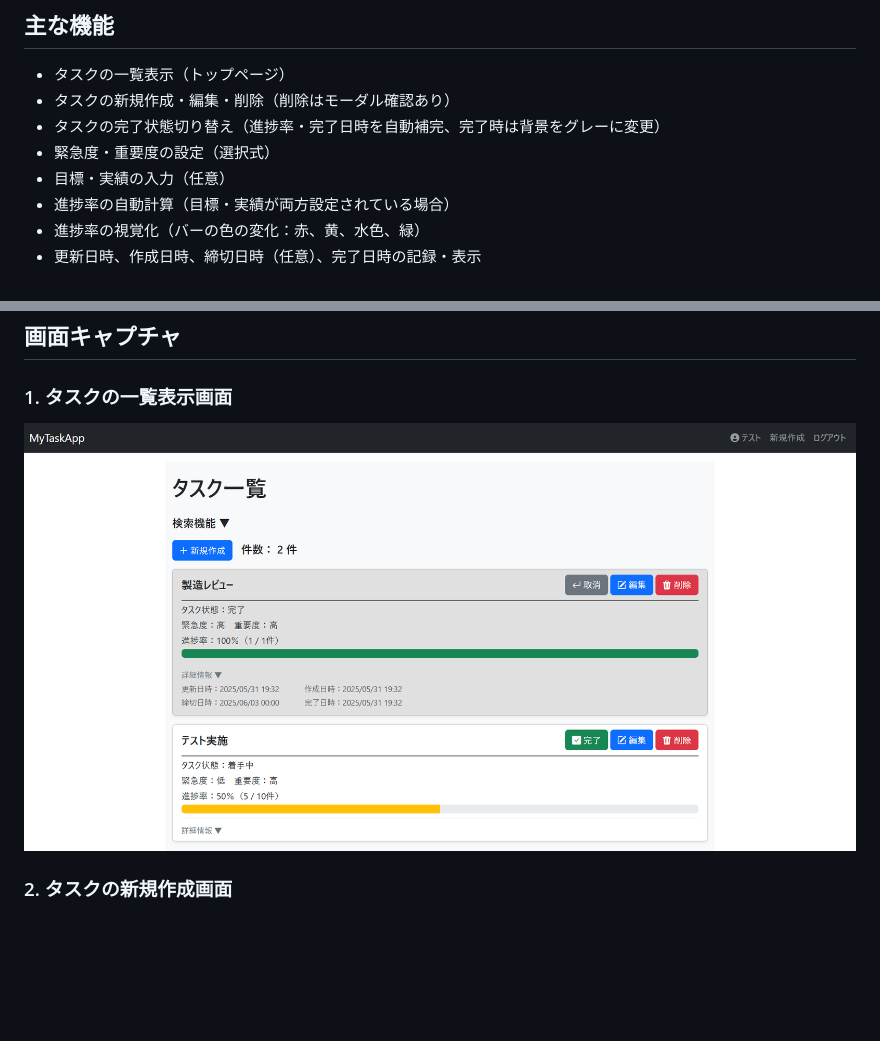
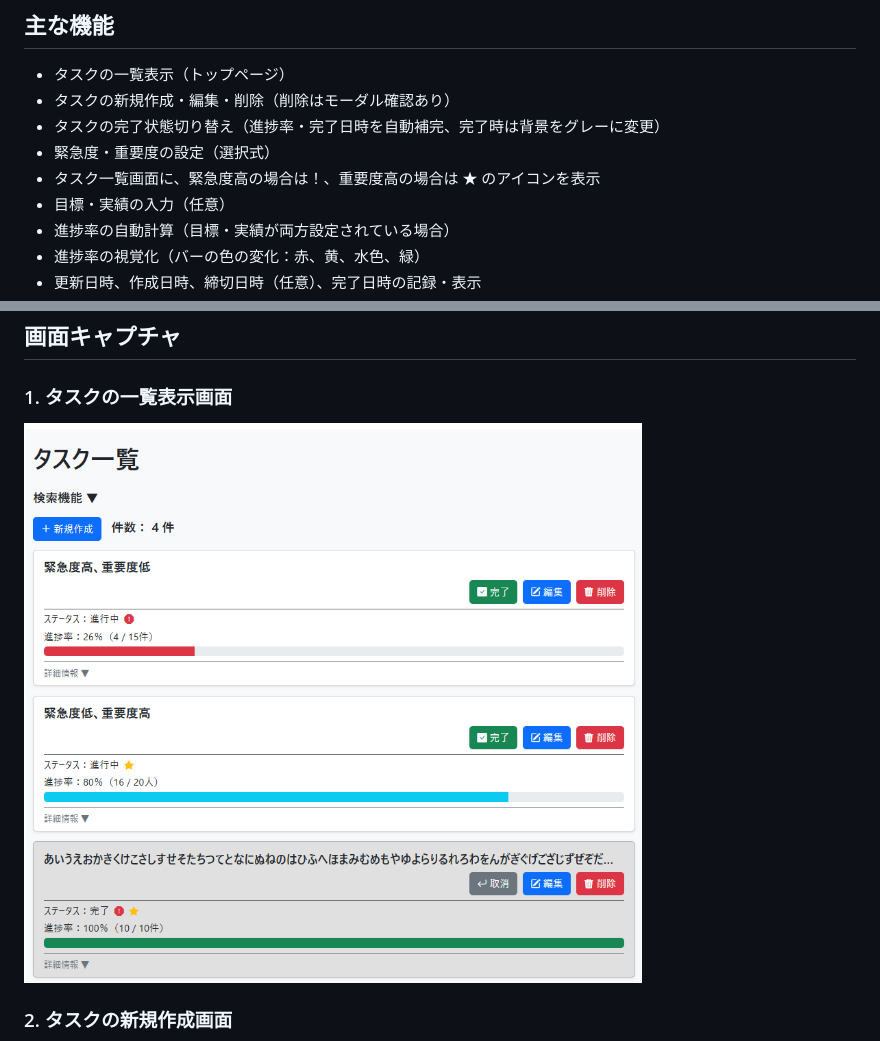
Before and after one commit to Ogimatsu/MyTodoApp, a Markdown page: README.md, 2 parts joined by grey strips. Drawn GitHub-style; pictures changed too: static/image/index.png; blank space fills up the shorter version.

Commit message:
feat:タスク一覧画面について、緊急度重要度はアイコン表示に修正

```diff
--- a/README.md
+++ b/README.md
@@ -47,6 +47,7 @@
 - タスクの新規作成・編集・削除（削除はモーダル確認あり）
 - タスクの完了状態切り替え（進捗率・完了日時を自動補完、完了時は背景をグレーに変更）
 - 緊急度・重要度の設定（選択式）
+- タスク一覧画面に、緊急度高の場合は！、重要度高の場合は ★ のアイコンを表示
 - 目標・実績の入力（任意）
 - 進捗率の自動計算（目標・実績が両方設定されている場合）
 - 進捗率の視覚化（バーの色の変化：赤、黄、水色、緑）
```
Also changed, not shown: 8 other files.
